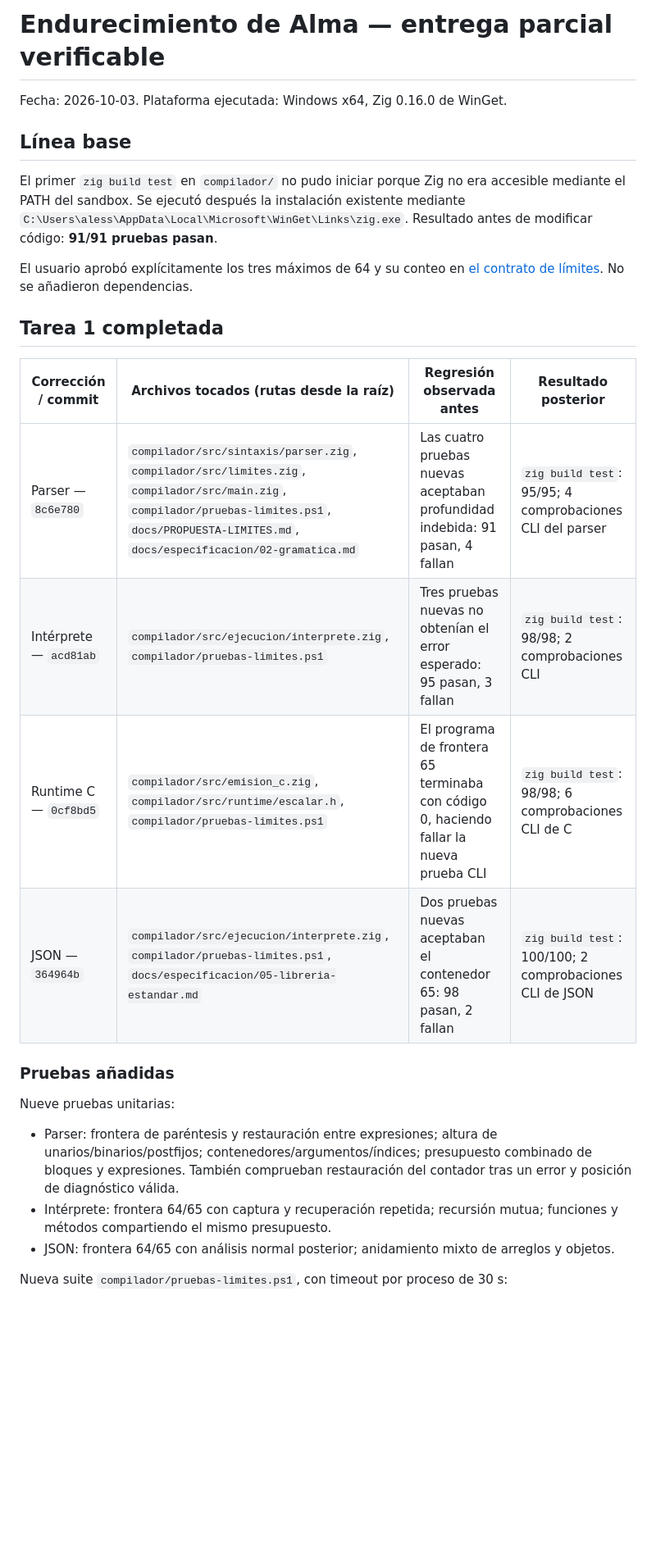
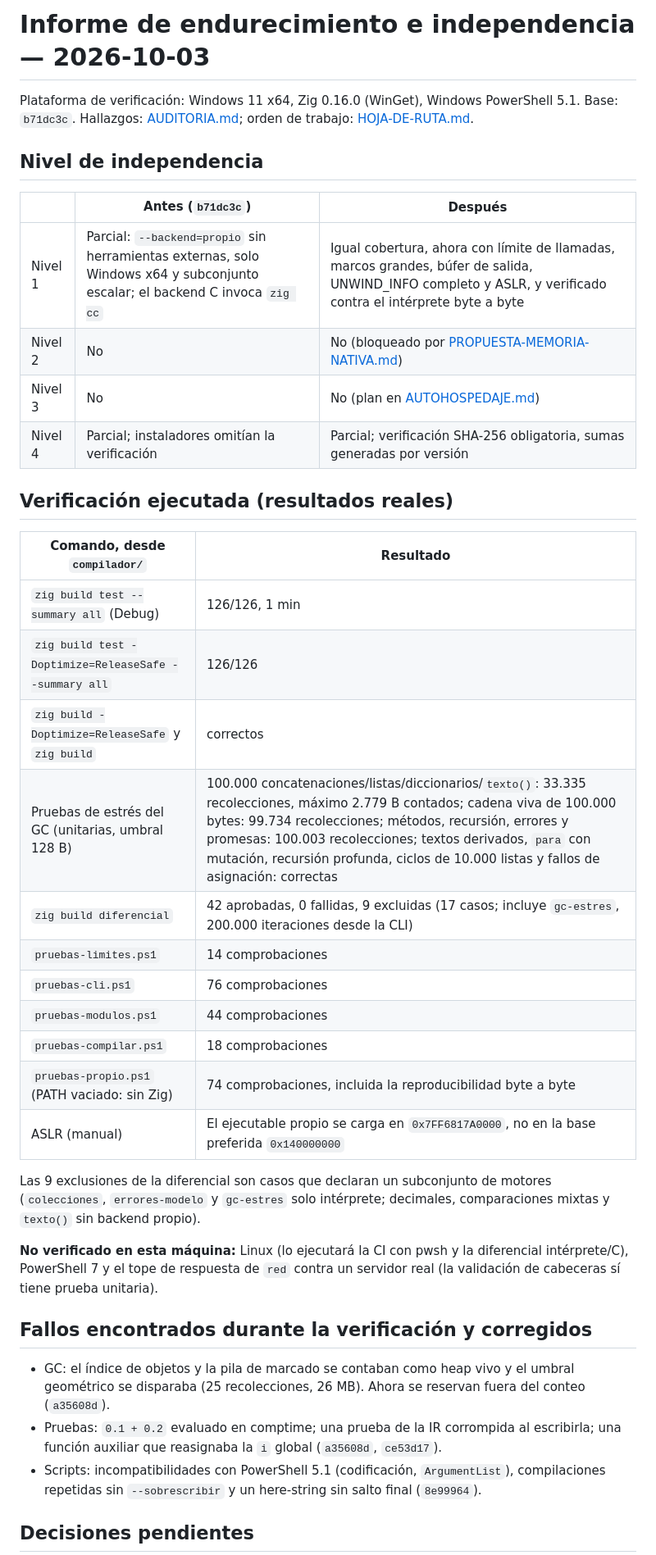
Before and after one commit to Auralix-Studio/alma, a Markdown page: docs/INFORME-ENDURECIMIENTO.md, the part around one of its changes. Shown at 82% size. Drawn GitHub-style; blank space fills up the shorter version.

Commit message:
docs: informe con los resultados reales de la verificación final
Co-Authored-By: Claude Opus 5.5 <noreply@anthropic.com>

```diff
--- a/docs/INFORME-ENDURECIMIENTO.md
+++ b/docs/INFORME-ENDURECIMIENTO.md
@@ -1,38 +1,53 @@
-# Endurecimiento de Alma — entrega parcial verificable
+# Informe de endurecimiento e independencia — 2026-10-03
 
-Fecha: 2026-10-03. Plataforma ejecutada: Windows x64, Zig 0.16.0 de WinGet.
+Plataforma de verificación: Windows 11 x64, Zig 0.16.0 (WinGet), Windows
+PowerShell 5.1. Base: `b71dc3c`. Hallazgos: [AUDITORIA.md](AUDITORIA.md); orden de
+trabajo: [HOJA-DE-RUTA.md](HOJA-DE-RUTA.md).
 
-## Línea base
+## Nivel de independencia
 
-El primer `zig build test` en `compilador/` no pudo iniciar porque Zig no era
-accesible mediante el PATH del sandbox. Se ejecutó después la instalación
-existente mediante `C:\Users\aless\AppData\Local\Microsoft\WinGet\Links\zig.exe`.
-Resultado antes de modificar código: **91/91 pruebas pasan**.
+| | Antes (`b71dc3c`) | Después |
+|---|---|---|
+| Nivel 1 | Parcial: `--backend=propio` sin herramientas externas, solo Windows x64 y subconjunto escalar; el backend C invoca `zig cc` | Igual cobertura, ahora con límite de llamadas, marcos grandes, búfer de salida, UNWIND_INFO completo y ASLR, y verificado contra el intérprete byte a byte |
+| Nivel 2 | No | No (bloqueado por [PROPUESTA-MEMORIA-NATIVA.md](PROPUESTA-MEMORIA-NATIVA.md)) |
+| Nivel 3 | No | No (plan en [AUTOHOSPEDAJE.md](AUTOHOSPEDAJE.md)) |
+| Nivel 4 | Parcial; instaladores omitían la verificación | Parcial; verificación SHA-256 obligatoria, sumas generadas por versión |
 
-El usuario aprobó explícitamente los tres máximos de 64 y su conteo en
-[el contrato de límites](PROPUESTA-LIMITES.md). No se añadieron dependencias.
+## Verificación ejecutada (resultados reales)
 
-## Tarea 1 completada
+| Comando, desde `compilador/` | Resultado |
+|---|---|
+| `zig build test --summary all` (Debug) | 126/126, 1 min |
+| `zig build test -Doptimize=ReleaseSafe --summary all` | 126/126 |
+| `zig build -Doptimize=ReleaseSafe` y `zig build` | correctos |
+| Pruebas de estrés del GC (unitarias, umbral 128 B) | 100.000 concatenaciones/listas/diccionarios/`texto()`: 33.335 recolecciones, máximo 2.779 B contados; cadena viva de 100.000 bytes: 99.734 recolecciones; métodos, recursión, errores y promesas: 100.003 recolecciones; textos derivados, `para` con mutación, recursión profunda, ciclos de 10.000 listas y fallos de asignación: correctas |
+| `zig build diferencial` | 42 aprobadas, 0 fallidas, 9 excluidas (17 casos; incluye `gc-estres`, 200.000 iteraciones desde la CLI) |
+| `pruebas-limites.ps1` | 14 comprobaciones |
+| `pruebas-cli.ps1` | 76 comprobaciones |
+| `pruebas-modulos.ps1` | 44 comprobaciones |
+| `pruebas-compilar.ps1` | 18 comprobaciones |
+| `pruebas-propio.ps1` (PATH vaciado: sin Zig) | 74 comprobaciones, incluida la reproducibilidad byte a byte |
+| ASLR (manual) | El ejecutable propio se carga en `0x7FF6817A0000`, no en la base preferida `0x140000000` |
 
-| Corrección / commit | Archivos tocados (rutas desde la raíz) | Regresión observada antes | Resultado posterior |
-|---|---|---|---|
-| Parser — `8c6e780` | `compilador/src/sintaxis/parser.zig`, `compilador/src/limites.zig`, `compilador/src/main.zig`, `compilador/pruebas-limites.ps1`, `docs/PROPUESTA-LIMITES.md`, `docs/especificacion/02-gramatica.md` | Las cuatro pruebas nuevas aceptaban profundidad indebida: 91 pasan, 4 fallan | `zig build test`: 95/95; 4 comprobaciones CLI del parser |
-| Intérprete — `acd81ab` | `compilador/src/ejecucion/interprete.zig`, `compilador/pruebas-limites.ps1` | Tres pruebas nuevas no obtenían el error esperado: 95 pasan, 3 fallan | `zig build test`: 98/98; 2 comprobaciones CLI |
-| Runtime C — `0cf8bd5` | `compilador/src/emision_c.zig`, `compilador/src/runtime/escalar.h`, `compilador/pruebas-limites.ps1` | El programa de frontera 65 terminaba con código 0, haciendo fallar la nueva prueba CLI | `zig build test`: 98/98; 6 comprobaciones CLI de C |
-| JSON — `364964b` | `compilador/src/ejecucion/interprete.zig`, `compilador/pruebas-limites.ps1`, `docs/especificacion/05-libreria-estandar.md` | Dos pruebas nuevas aceptaban el contenedor 65: 98 pasan, 2 fallan | `zig build test`: 100/100; 2 comprobaciones CLI de JSON |
+Las 9 exclusiones de la diferencial son casos que declaran un subconjunto de
+motores (`colecciones`, `errores-modelo` y `gc-estres` solo intérprete;
+decimales, comparaciones mixtas y `texto()` sin backend propio).
 
-### Pruebas añadidas
+**No verificado en esta máquina:** Linux (lo ejecutará la CI con pwsh y la
+diferencial intérprete/C), PowerShell 7 y el tope de respuesta de `red` contra
+un servidor real (la validación de cabeceras sí tiene prueba unitaria).
 
-Nueve pruebas unitarias:
+## Fallos encontrados durante la verificación y corregidos
 
-- Parser: frontera de paréntesis y restauración entre expresiones; altura de
-  unarios/binarios/postfijos; contenedores/argumentos/índices; presupuesto
-  combinado de bloques y expresiones. También comprueban restauración del
-  contador tras un error y posición de diagnóstico válida.
-- Intérprete: frontera 64/65 con captura y recuperación repetida; recursión
-  mutua; funciones y métodos compartiendo el mismo presupuesto.
-- JSON: frontera 64/65 con análisis normal posterior; anidamiento mixto de
-  arreglos y objetos.
+- GC: el índice de objetos y la pila de marcado se contaban como heap vivo y
+  el umbral geométrico se disparaba (25 recolecciones, 26 MB). Ahora se
+  reservan fuera del conteo (`a35608d`).
+- Pruebas: `0.1 + 0.2` evaluado en comptime; una prueba de la IR corrompida al
+  escribirla; una función auxiliar que reasignaba la `i` global (`a35608d`,
+  `ce53d17`).
+- Scripts: incompatibilidades con PowerShell 5.1 (codificación, `ArgumentList`),
+  compilaciones repetidas sin `--sobrescribir` y un here-string sin salto final
+  (`8e99964`).
 
-Nueva suite `compilador/pruebas-limites.ps1`, con timeout por proceso de 30 s:
+## Decisiones pendientes
 
```
Also changed, not shown: other parts of docs/INFORME-ENDURECIMIENTO.md (+2 -63 lines).
